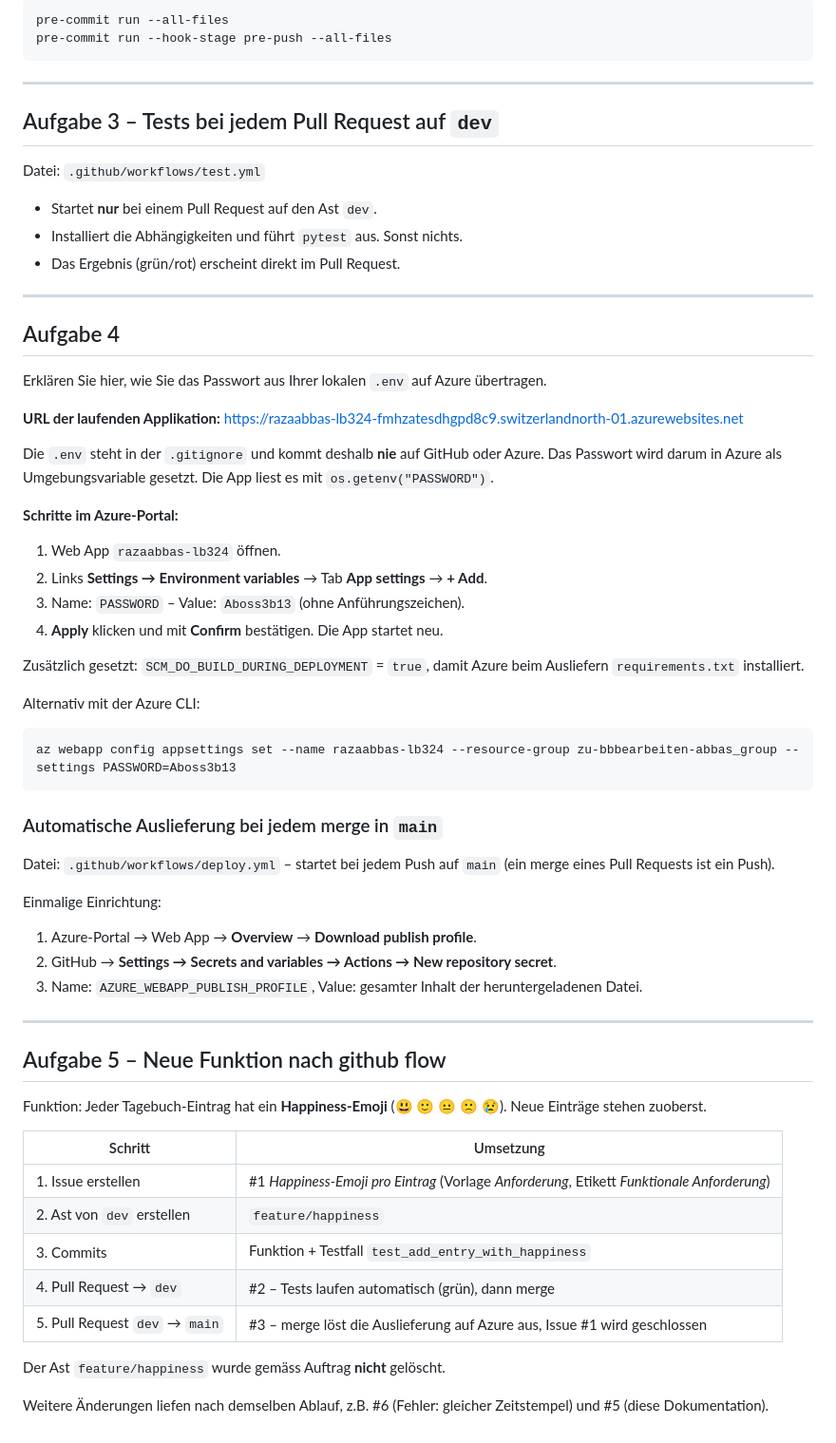
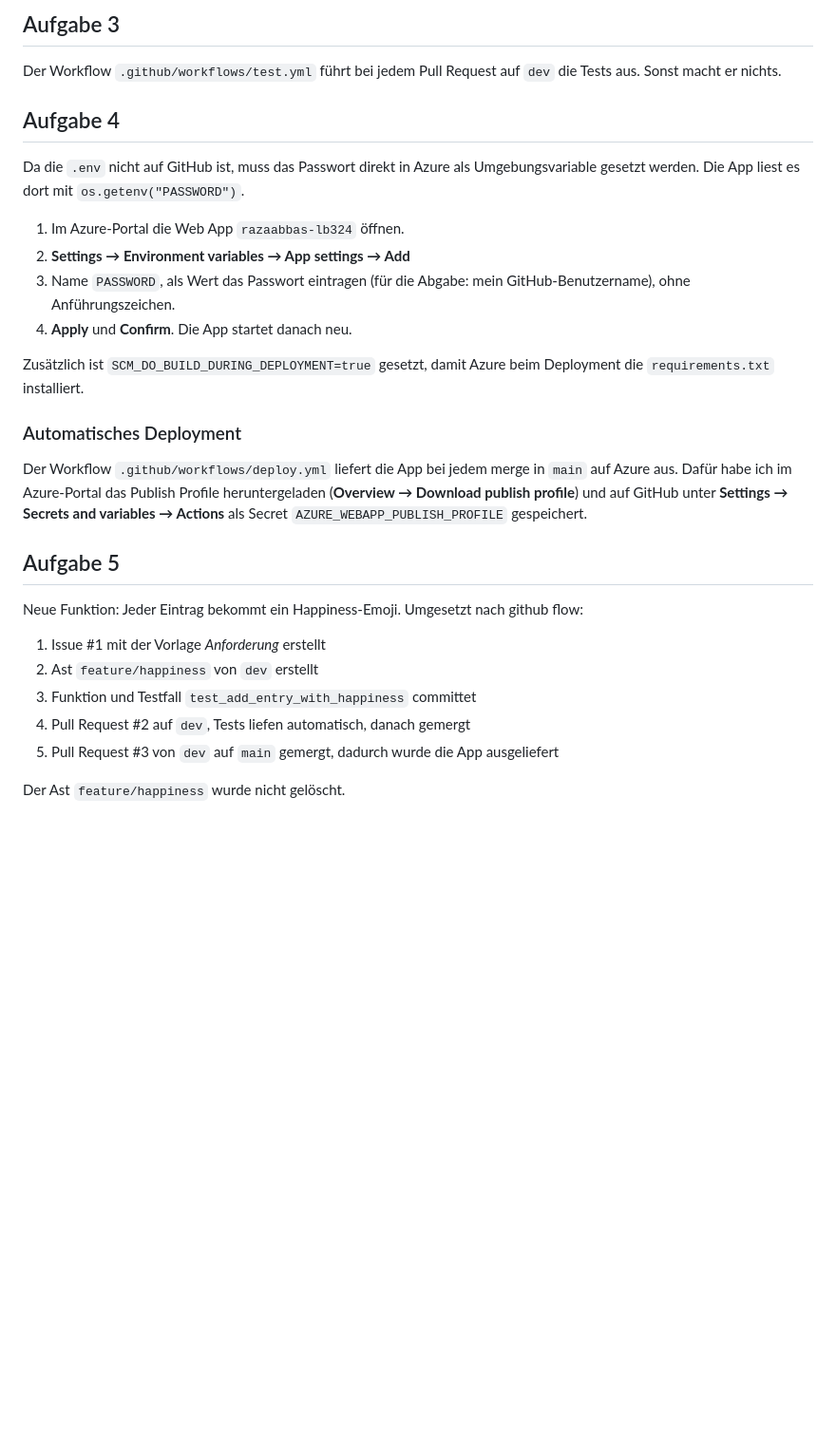
Before and after one commit to Aboss3b13/RazaAbbasLB-324, a Markdown page: readme.md, the part around one of its changes. Shown at 95% size. GitHub-like rendering; blank space fills up the shorter version.

Commit message:
readme: Antworten statt Platzhalter, Texte vereinfacht (#11)
Co-Authored-By: Claude Opus 5.5 <noreply@anthropic.com>

````diff
--- a/readme.md
+++ b/readme.md
@@ -86,68 +50,33 @@ Hooks von Hand testen:
 
-```
-pre-commit run --all-files
-pre-commit run --hook-stage pre-push --all-files
-```
+## Aufgabe 3
 
----
-
-## Aufgabe 3 – Tests bei jedem Pull Request auf `dev`
-
-Datei: `.github/workflows/test.yml`
-
-- Startet **nur** bei einem Pull Request auf den Ast `dev`.
-- Installiert die Abhängigkeiten und führt `pytest` aus. Sonst nichts.
-- Das Ergebnis (grün/rot) erscheint direkt im Pull Request.
-
----
+Der Workflow `.github/workflows/test.yml` führt bei jedem Pull Request auf `dev` die Tests aus. Sonst macht er nichts.
 
 ## Aufgabe 4
-Erklären Sie hier, wie Sie das Passwort aus Ihrer lokalen `.env` auf Azure übertragen.
 
-**URL der laufenden Applikation:** https://razaabbas-lb324-fmhzatesdhgpd8c9.switzerlandnorth-01.azurewebsites.net
+Da die `.env` nicht auf GitHub ist, muss das Passwort direkt in Azure als Umgebungsvariable gesetzt werden. Die App liest es dort mit `os.getenv("PASSWORD")`.
 
-Die `.env` steht in der `.gitignore` und kommt deshalb **nie** auf GitHub oder Azure.
-Das Passwort wird darum in Azure als Umgebungsvariable gesetzt. Die App liest es mit `os.getenv("PASSWORD")`.
+1. Im Azure-Portal die Web App `razaabbas-lb324` öffnen.
+2. **Settings → Environment variables → App settings → Add**
+3. Name `PASSWORD`, als Wert das Passwort eintragen (für die Abgabe: mein GitHub-Benutzername), ohne Anführungszeichen.
+4. **Apply** und **Confirm**. Die App startet danach neu.
 
-**Schritte im Azure-Portal:**
+Zusätzlich ist `SCM_DO_BUILD_DURING_DEPLOYMENT=true` gesetzt, damit Azure beim Deployment die `requirements.txt` installiert.
 
-1. Web App `razaabbas-lb324` öffnen.
-2. Links **Settings → Environment variables** → Tab **App settings** → **+ Add**.
-3. Name: `PASSWORD` – Value: `Aboss3b13` (ohne Anführungszeichen).
-4. **Apply** klicken und mit **Confirm** bestätigen. Die App startet neu.
+### Automatisches Deployment
 
-Zusätzlich gesetzt: `SCM_DO_BUILD_DURING_DEPLOYMENT` = `true`, damit Azure beim Ausliefern `requirements.txt` installiert.
+Der Workflow `.github/workflows/deploy.yml` liefert die App bei jedem merge in `main` auf Azure aus.
+Dafür habe ich im Azure-Portal das Publish Profile heruntergeladen (**Overview → Download publish profile**) und auf GitHub unter
+**Settings → Secrets and variables → Actions** als Secret `AZURE_WEBAPP_PUBLISH_PROFILE` gespeichert.
 
-Alternativ mit der Azure CLI:
+## Aufgabe 5
 
-```
-az webapp config appsettings set --name razaabbas-lb324 --resource-group zu-bbbearbeiten-abbas_group --settings PASSWORD=Aboss3b13
-```
+Neue Funktion: Jeder Eintrag bekommt ein Happiness-Emoji. Umgesetzt nach github flow:
 
-### Automatische Auslieferung bei jedem merge in `main`
+1. Issue #1 mit der Vorlage *Anforderung* erstellt
+2. Ast `feature/happiness` von `dev` erstellt
+3. Funktion und Testfall `test_add_entry_with_happiness` committet
+4. Pull Request #2 auf `dev`, Tests liefen automatisch, danach gemergt
+5. Pull Request #3 von `dev` auf `main` gemergt, dadurch wurde die App ausgeliefert
 
-Datei: `.github/workflows/deploy.yml` – startet bei jedem Push auf `main` (ein merge eines Pull Requests ist ein Push).
-
-Einmalige Einrichtung:
-
-1. Azure-Portal → Web App → **Overview** → **Download publish profile**.
-2. GitHub → **Settings → Secrets and variables → Actions → New repository secret**.
-3. Name: `AZURE_WEBAPP_PUBLISH_PROFILE`, Value: gesamter Inhalt der heruntergeladenen Datei.
-
----
-
-## Aufgabe 5 – Neue Funktion nach github flow
-
-Funktion: Jeder Tagebuch-Eintrag hat ein **Happiness-Emoji** (😃 🙂 😐 🙁 😢). Neue Einträge stehen zuoberst.
-
-| Schritt | Umsetzung |
-|---|---|
-| 1. Issue erstellen | #1 *Happiness-Emoji pro Eintrag* (Vorlage *Anforderung*, Etikett *Funktionale Anforderung*) |
-| 2. Ast von `dev` erstellen | `feature/happiness` |
-| 3. Commits | Funktion + Testfall `test_add_entry_with_happiness` |
-| 4. Pull Request → `dev` | #2 – Tests laufen automatisch (grün), dann merge |
-| 5. Pull Request `dev` → `main` | #3 – merge löst die Auslieferung auf Azure aus, Issue #1 wird geschlossen |
-
-Der Ast `feature/happiness` wurde gemäss Auftrag **nicht** gelöscht.
-
-Weitere Änderungen liefen nach demselben Ablauf, z.B. #6 (Fehler: gleicher Zeitstempel) und #5 (diese Dokumentation).
+Der Ast `feature/happiness` wurde nicht gelöscht.
````
Also changed, not shown: other parts of readme.md (+36 -72 lines).
